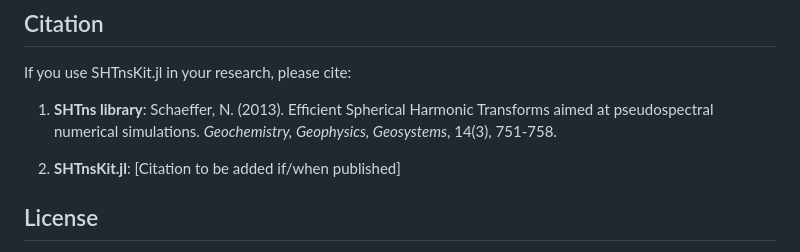
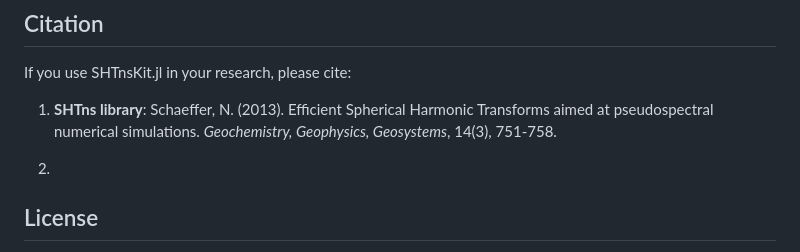
Before and after one commit to subhk/SphereTrans.jl, a Markdown page: README.md, the part around the change. Rendered like a GitHub page.

```diff
--- a/README.md
+++ b/README.md
@@ -308,7 +308,7 @@ If you use SHTnsKit.jl in your research, please cite:
 
 1. **SHTns library**: Schaeffer, N. (2013). Efficient Spherical Harmonic Transforms aimed at pseudospectral numerical simulations. *Geochemistry, Geophysics, Geosystems*, 14(3), 751-758.
 
-2. **SHTnsKit.jl**: [Citation to be added if/when published]
+2.
 
 ## License
 
```
